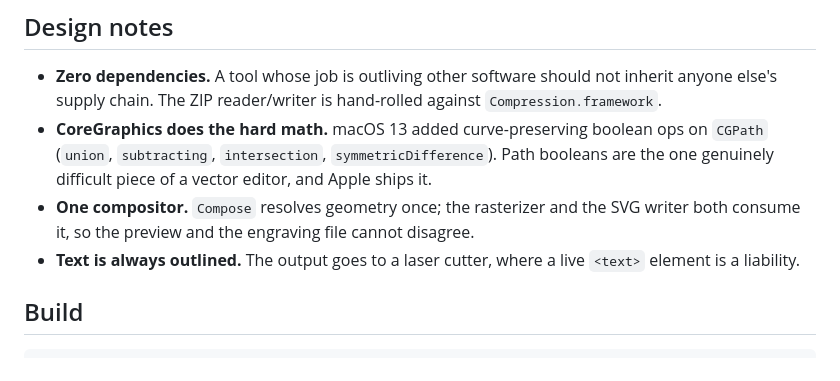
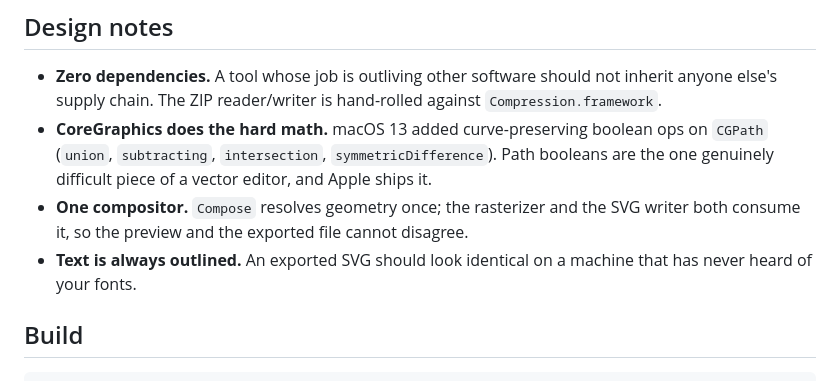
Before and after one commit to Hard-Work-Montage/skechworks, a Markdown page: docs/design-notes.md, the part around the change. Drawn GitHub-style.

Commit message:
Nobody else engraves coins
The laser-cutter reasoning was mine alone; the public reason text is
outlined is simpler — exports shouldn't depend on anyone's fonts.

Co-Authored-By: Claude Fable 5 <noreply@anthropic.com>

```diff
--- a/docs/design-notes.md
+++ b/docs/design-notes.md
@@ -63,9 +63,9 @@ Layout, resizing constraints. An audit of the corpus found zero usage of any of
   `CGPath` (`union`, `subtracting`, `intersection`, `symmetricDifference`). Path
   booleans are the one genuinely difficult piece of a vector editor, and Apple ships it.
 - **One compositor.** `Compose` resolves geometry once; the rasterizer and the SVG
-  writer both consume it, so the preview and the engraving file cannot disagree.
-- **Text is always outlined.** The output goes to a laser cutter, where a live `<text>`
-  element is a liability.
+  writer both consume it, so the preview and the exported file cannot disagree.
+- **Text is always outlined.** An exported SVG should look identical on a machine
+  that has never heard of your fonts.
 
 ## Build
 
```
Also changed, not shown: README.md (+2 -1 lines).
